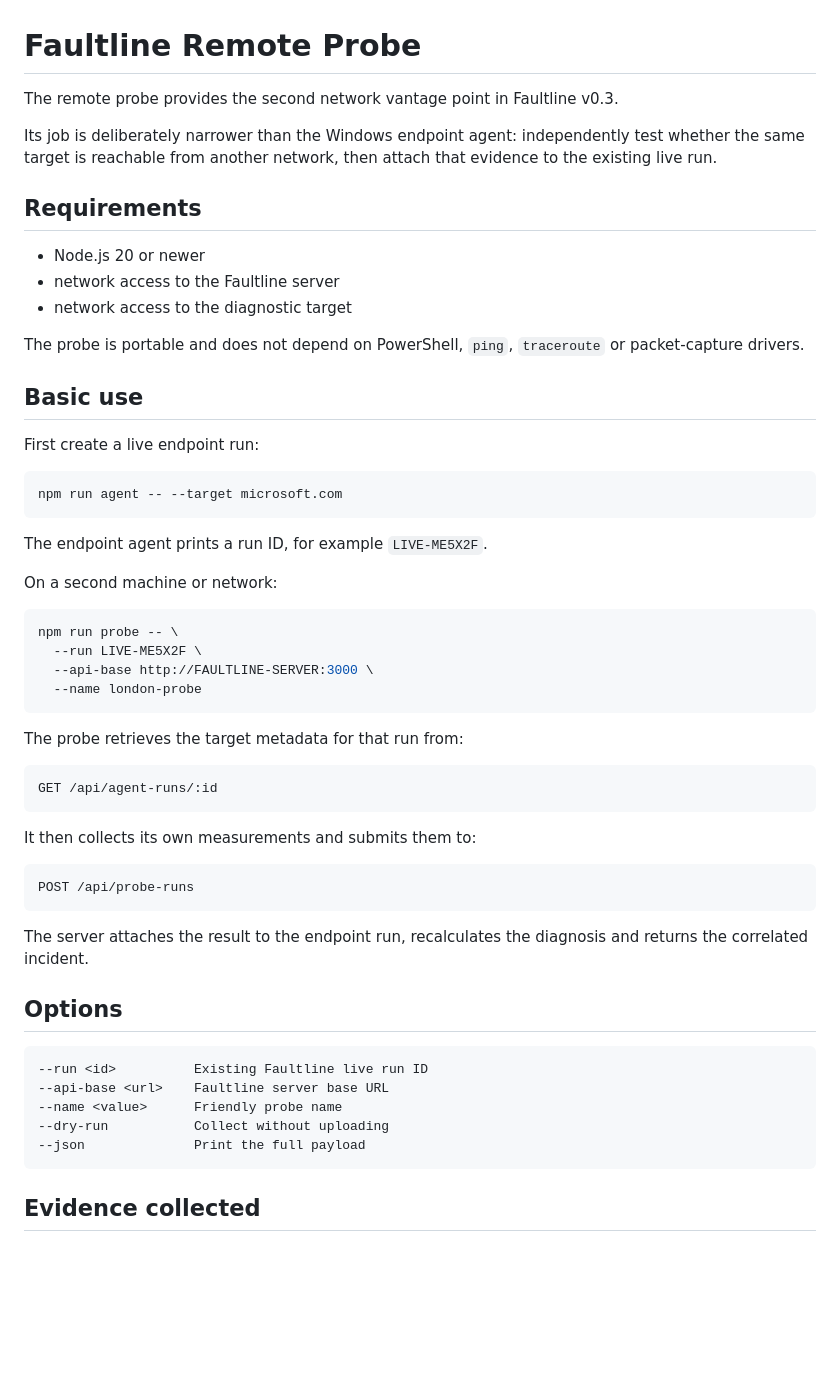
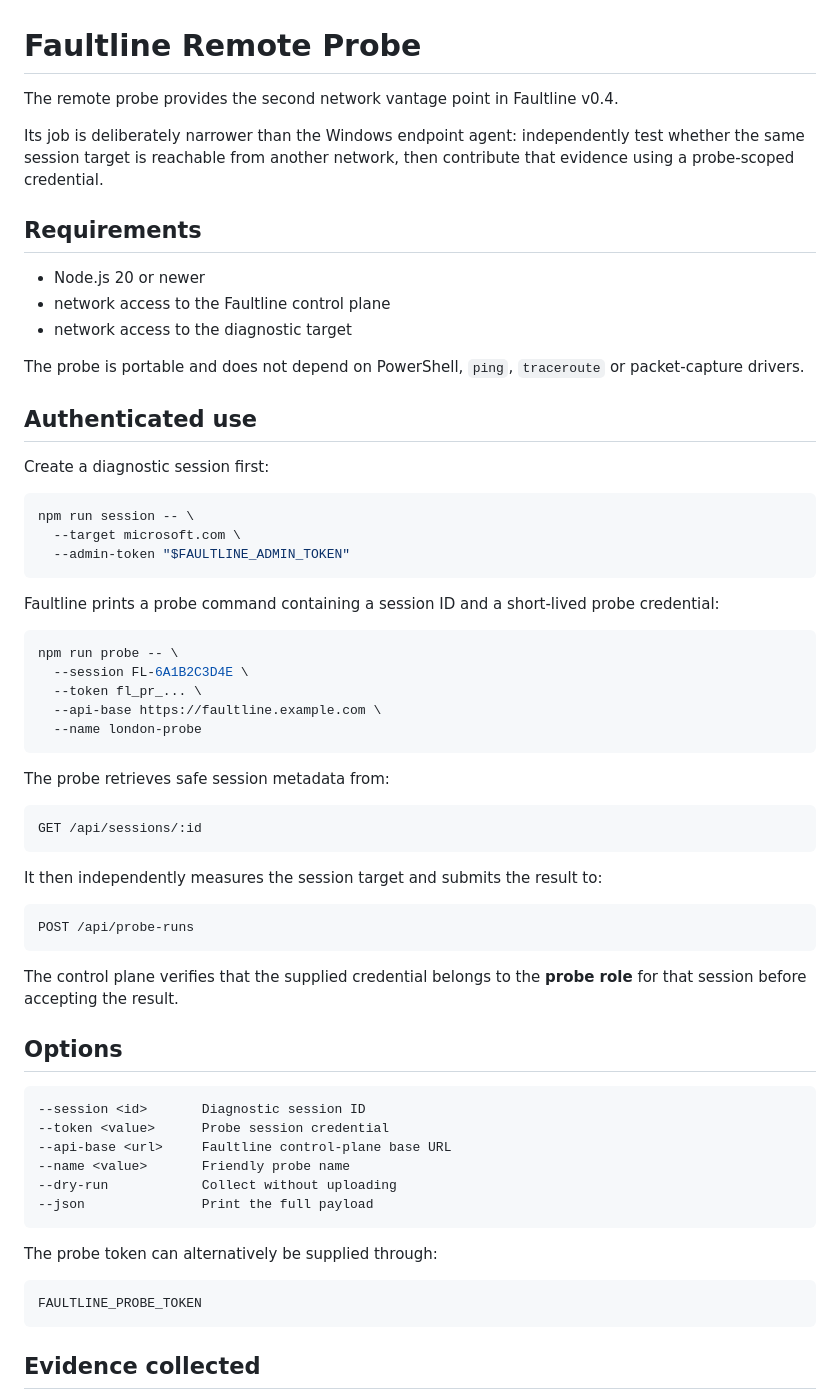
Before and after one commit to weegienamja/Faultline, a Markdown page: docs/REMOTE_PROBE.md, the part around one of its changes. Drawn GitHub-style; blank space fills up the shorter version.

Commit message:
Document authenticated remote probe

````diff
--- a/docs/REMOTE_PROBE.md
+++ b/docs/REMOTE_PROBE.md
@@ -1,58 +1,66 @@
 # Faultline Remote Probe
 
-The remote probe provides the second network vantage point in Faultline v0.3.
+The remote probe provides the second network vantage point in Faultline v0.4.
 
-Its job is deliberately narrower than the Windows endpoint agent: independently test whether the same target is reachable from another network, then attach that evidence to the existing live run.
+Its job is deliberately narrower than the Windows endpoint agent: independently test whether the same session target is reachable from another network, then contribute that evidence using a probe-scoped credential.
 
 ## Requirements
 
 - Node.js 20 or newer
-- network access to the Faultline server
+- network access to the Faultline control plane
 - network access to the diagnostic target
 
 The probe is portable and does not depend on PowerShell, `ping`, `traceroute` or packet-capture drivers.
 
-## Basic use
+## Authenticated use
 
-First create a live endpoint run:
+Create a diagnostic session first:
 
 ```bash
-npm run agent -- --target microsoft.com
+npm run session -- \
+  --target microsoft.com \
+  --admin-token "$FAULTLINE_ADMIN_TOKEN"
 ```
 
-The endpoint agent prints a run ID, for example `LIVE-ME5X2F`.
-
-On a second machine or network:
+Faultline prints a probe command containing a session ID and a short-lived probe credential:
 
 ```bash
 npm run probe -- \
-  --run LIVE-ME5X2F \
-  --api-base http://FAULTLINE-SERVER:3000 \
+  --session FL-6A1B2C3D4E \
+  --token fl_pr_... \
+  --api-base https://faultline.example.com \
   --name london-probe
 ```
 
-The probe retrieves the target metadata for that run from:
+The probe retrieves safe session metadata from:
 
 ```text
-GET /api/agent-runs/:id
+GET /api/sessions/:id
 ```
 
-It then collects its own measurements and submits them to:
+It then independently measures the session target and submits the result to:
 
 ```text
 POST /api/probe-runs
 ```
 
-The server attaches the result to the endpoint run, recalculates the diagnosis and returns the correlated incident.
+The control plane verifies that the supplied credential belongs to the **probe role** for that session before accepting the result.
 
 ## Options
 
 ```text
---run <id>          Existing Faultline live run ID
---api-base <url>    Faultline server base URL
---name <value>      Friendly probe name
---dry-run           Collect without uploading
---json              Print the full payload
+--session <id>       Diagnostic session ID
+--token <value>      Probe session credential
+--api-base <url>     Faultline control-plane base URL
+--name <value>       Friendly probe name
+--dry-run            Collect without uploading
+--json               Print the full payload
+```
+
+The probe token can alternatively be supplied through:
+
+```text
+FAULTLINE_PROBE_TOKEN
 ```
 
 ## Evidence collected
````
Also changed, not shown: other parts of docs/REMOTE_PROBE.md (+31 -5 lines).
